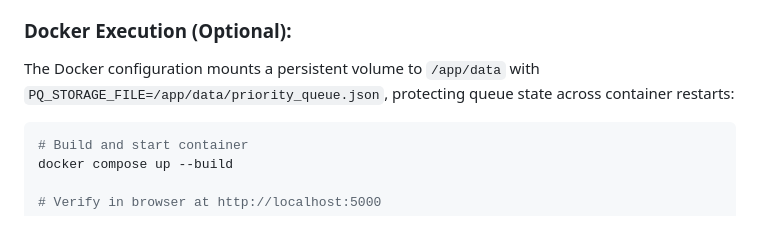
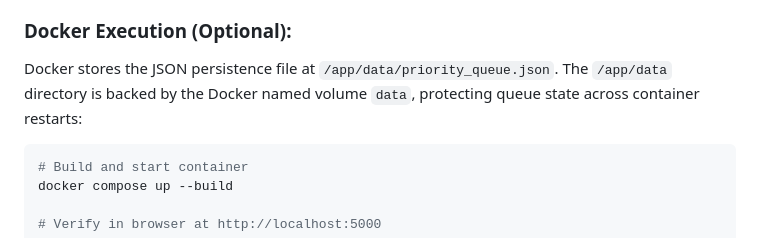
Before and after one commit to Twinkle1404/persistent-priority-queue, a Markdown page: README.md, the part around the change. Drawn GitHub-style.

Commit message:
docs: clarify Docker named volume persistence path and relational dynamic aging complexity

````diff
--- a/README.md
+++ b/README.md
@@ -197,7 +197,7 @@ The automated test suite covers:
 
 ### Docker Execution (Optional):
 
-The Docker configuration mounts a persistent volume to `/app/data` with `PQ_STORAGE_FILE=/app/data/priority_queue.json`, protecting queue state across container restarts:
+Docker stores the JSON persistence file at `/app/data/priority_queue.json`. The `/app/data` directory is backed by the Docker named volume `data`, protecting queue state across container restarts:
 
 ```bash
 # Build and start container
````
